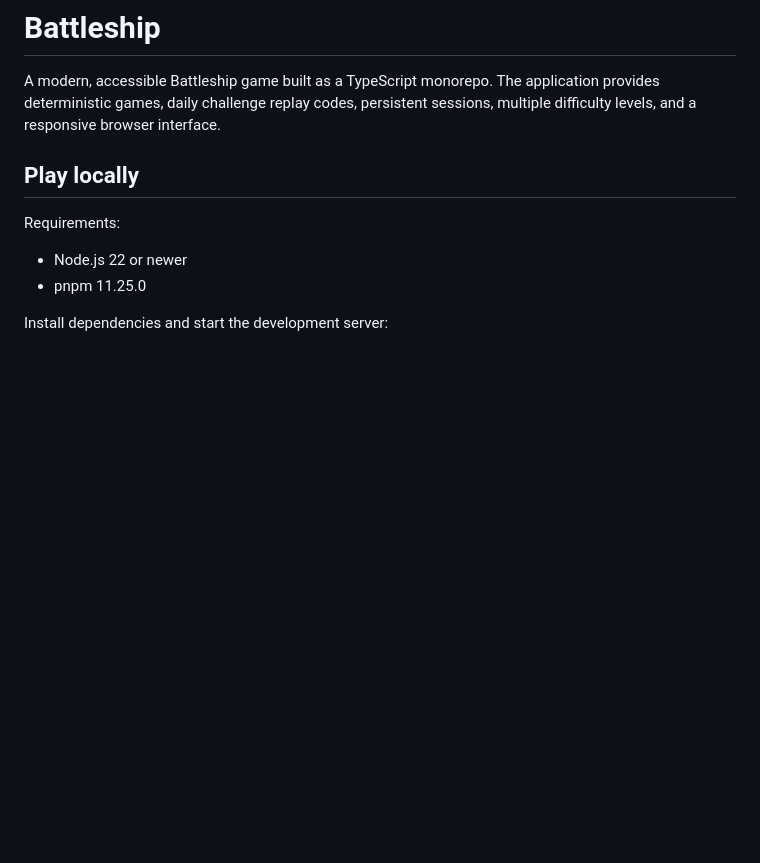
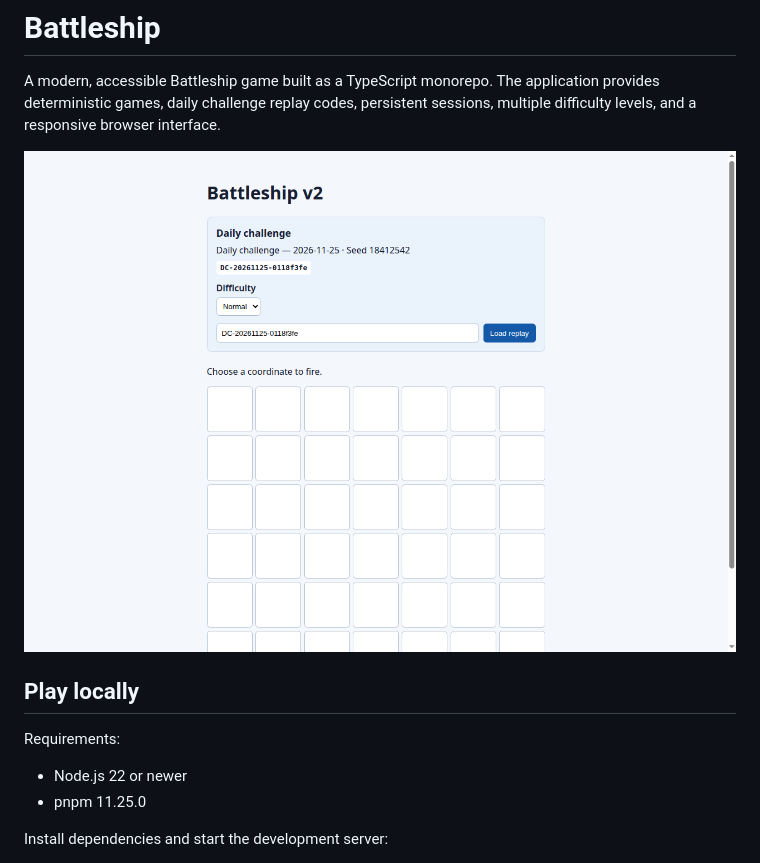
Before and after one commit to davymaish/battleship-game, a Markdown page: readme.md, the part around the change. GitHub-like rendering; pictures changed too: screenshots/v2-gameplay.png (added); blank space fills up the shorter version.

Commit message:
Add current V2 gameplay screenshot

```diff
--- a/readme.md
+++ b/readme.md
@@ -1,6 +1,9 @@
 # Battleship
 
 A modern, accessible Battleship game built as a TypeScript monorepo. The application provides deterministic games, daily challenge replay codes, persistent sessions, multiple difficulty levels, and a responsive browser interface.
+
+![Battleship V2 gameplay](screenshots/v2-gameplay.png)
+
 
 ## Play locally
 
```
